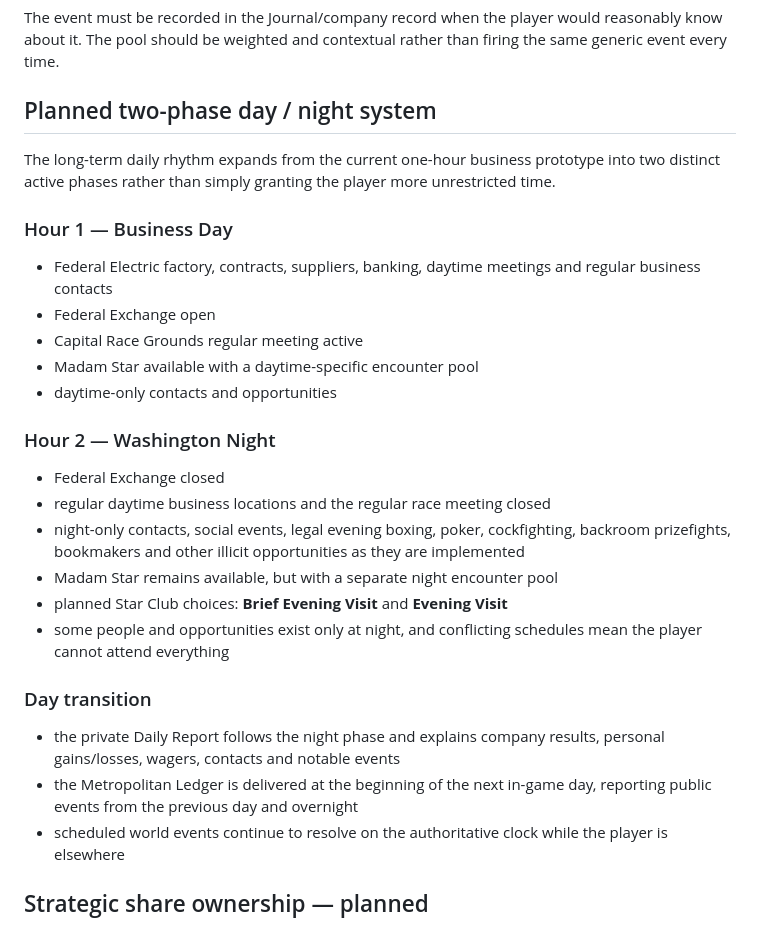
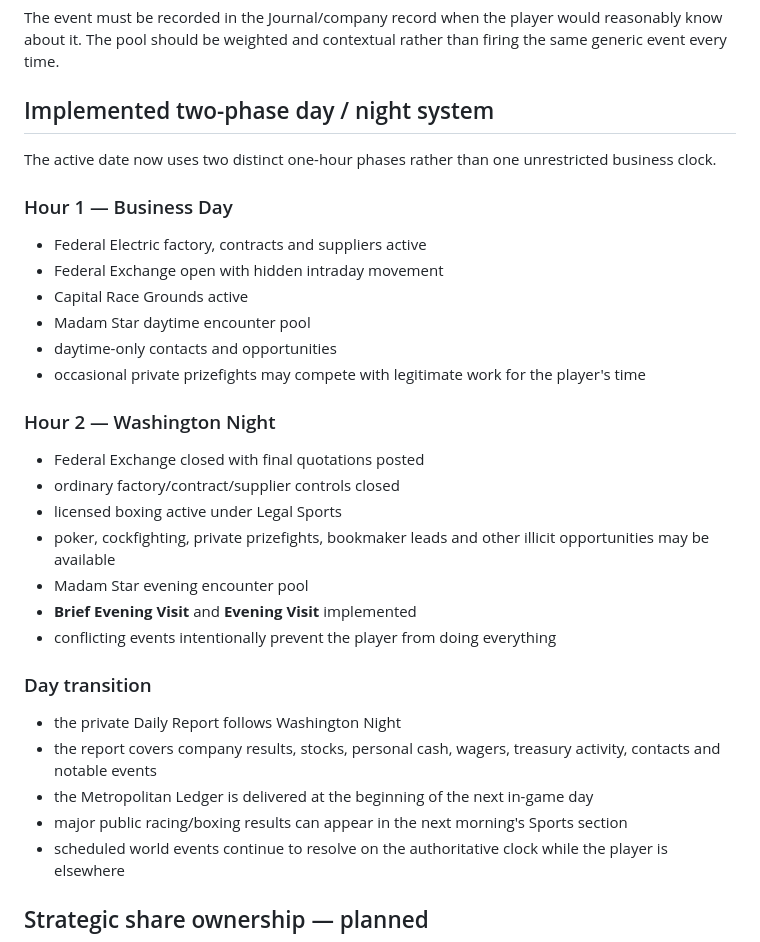
Before and after one commit to dereksparks1982/continentalelectric, a Markdown page: ROADMAP.md, the part around the change. GitHub-like rendering.

Commit message:
Mark two-phase day-night system implemented

```diff
--- a/ROADMAP.md
+++ b/ROADMAP.md
@@ -217,28 +217,32 @@ Possible negative outcomes include a missed customer call, a contract lead going
 The event must be recorded in the Journal/company record when the player would reasonably know about it. The pool should be weighted and contextual rather than firing the same generic event every time.
 
 
-## Planned two-phase day / night system
+## Implemented two-phase day / night system
 
-The long-term daily rhythm expands from the current one-hour business prototype into two distinct active phases rather than simply granting the player more unrestricted time.
+The active date now uses two distinct one-hour phases rather than one unrestricted business clock.
 
 ### Hour 1 — Business Day
-- Federal Electric factory, contracts, suppliers, banking, daytime meetings and regular business contacts
-- Federal Exchange open
-- Capital Race Grounds regular meeting active
-- Madam Star available with a daytime-specific encounter pool
+- Federal Electric factory, contracts and suppliers active
+- Federal Exchange open with hidden intraday movement
+- Capital Race Grounds active
+- Madam Star daytime encounter pool
 - daytime-only contacts and opportunities
+- occasional private prizefights may compete with legitimate work for the player's time
 
 ### Hour 2 — Washington Night
-- Federal Exchange closed
-- regular daytime business locations and the regular race meeting closed
-- night-only contacts, social events, legal evening boxing, poker, cockfighting, backroom prizefights, bookmakers and other illicit opportunities as they are implemented
-- Madam Star remains available, but with a separate night encounter pool
-- planned Star Club choices: **Brief Evening Visit** and **Evening Visit**
-- some people and opportunities exist only at night, and conflicting schedules mean the player cannot attend everything
+- Federal Exchange closed with final quotations posted
+- ordinary factory/contract/supplier controls closed
+- licensed boxing active under Legal Sports
+- poker, cockfighting, private prizefights, bookmaker leads and other illicit opportunities may be available
+- Madam Star evening encounter pool
+- **Brief Evening Visit** and **Evening Visit** implemented
+- conflicting events intentionally prevent the player from doing everything
 
 ### Day transition
-- the private Daily Report follows the night phase and explains company results, personal gains/losses, wagers, contacts and notable events
-- the Metropolitan Ledger is delivered at the beginning of the next in-game day, reporting public events from the previous day and overnight
+- the private Daily Report follows Washington Night
+- the report covers company results, stocks, personal cash, wagers, treasury activity, contacts and notable events
+- the Metropolitan Ledger is delivered at the beginning of the next in-game day
+- major public racing/boxing results can appear in the next morning's Sports section
 - scheduled world events continue to resolve on the authoritative clock while the player is elsewhere
 
 ## Strategic share ownership — planned
```
